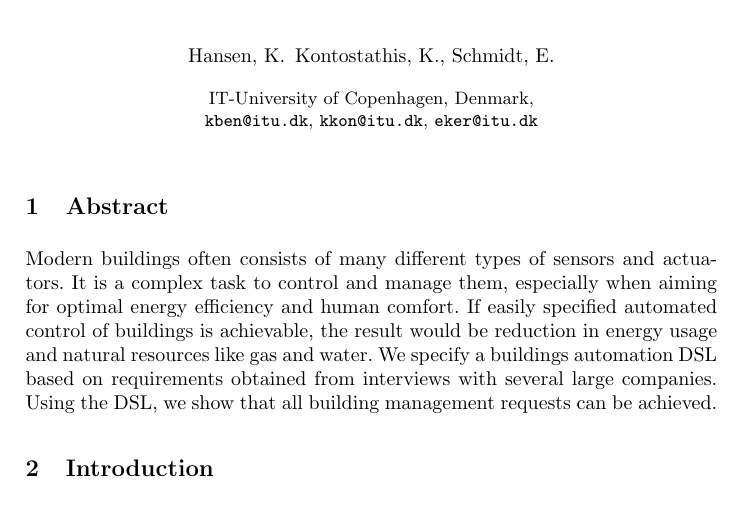
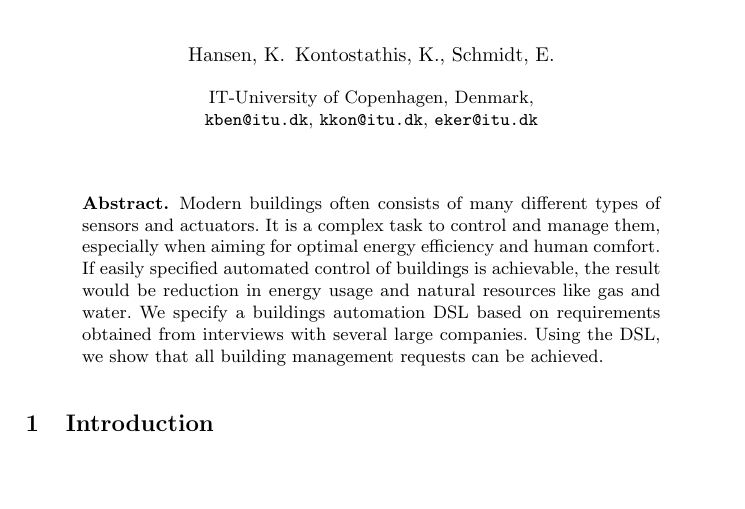
Before and after one commit to rugbroed/BPE, a LaTeX thesis (documents/llncs.tex): part of page 1 of 5, cut so that both start at the same text, the shorter picture padded with empty space. Compiled offline with pdfLaTeX.

Commit message:
\begin{abstract} was added instead of the current normal section.

```diff
--- a/documents/llncs.tex
+++ b/documents/llncs.tex
@@ -34,8 +34,9 @@
 \email{kben@itu.dk}, \email{kkon@itu.dk}, \email{eker@itu.dk}}
 \maketitle
 
-\section{Abstract}
+\begin{abstract}
 Modern buildings often consists of many different types of sensors and actuators. It is a complex task to control and manage them, especially when aiming for optimal energy efficiency and human comfort. If easily specified automated control of buildings is achievable, the result would be reduction in energy usage and natural resources like gas and water. We specify a buildings automation DSL based on requirements obtained from interviews with several large companies. Using the DSL, we show that all building management requests can be achieved.
+\end{abstract}
 
 \section{Introduction}
 Energy and natural resources are precious commodities. In~\cite{janssen2004towards} it is stated that residential buildings use about 89\% of the total energy consumption for space heating, cooling and water heating. Electrical appliances uses 11\%. Other buildings use 79\% of the total energy consumption for space heating, cooling, water heating and lighting. Manually controlling buildings for energy efficiency and optimal human comfort is a time-consuming and inefficient task, if even possible. The controller has to be knowledgeable in a lot of different equipment as well as be well informed about the building. Modern buildings today often come equipped with a suite of sensors and actuators, opening up for a degree of customizable control. Building automation is therefore not only possible, but also needed. \textit{"Worldwide, there is no doubt that efficient energy saving is only possible with modern BA based on networking in all levels of abstraction."}~\cite{dietrich2010communication}. Constructing resource efficient buildings makes sense, both in a political and economical perspective.
```
